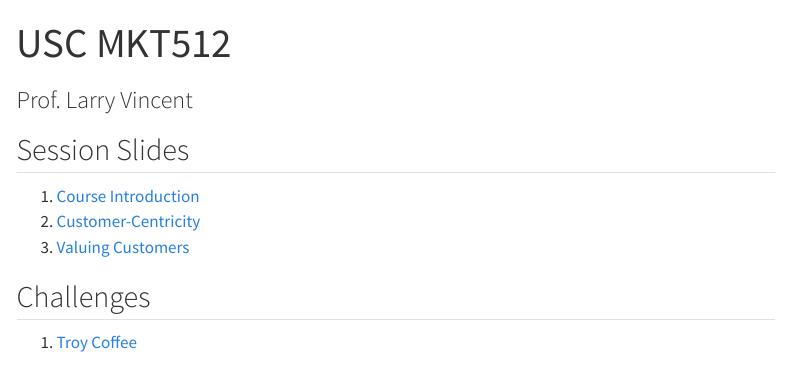
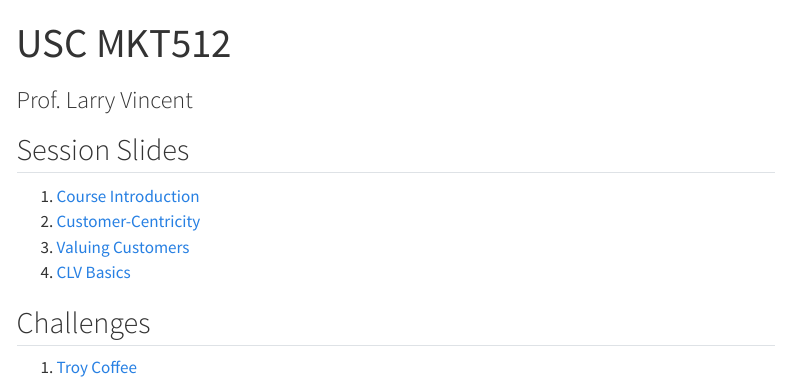
Before and after one commit to LarryVincent/uscmkt512, a Quarto document (index.qmd): the page in a window 1100 px wide, from its top. Rendered offline with R 4.5, knitr and Pandoc in place of Quarto, with nearby package versions; menus at the side of the page are left out.

Commit message:
Add CLV lecture

```diff
--- a/index.qmd
+++ b/index.qmd
@@ -8,6 +8,7 @@ subtitle: "Prof. Larry Vincent"
 1.  [Course Introduction](https://snazzy-biscochitos-3a6d26.netlify.app){target="\_blank"}
 2.  [Customer-Centricity](https://clever-kitten-15d71a.netlify.app){target="\_blank"}
 3.  [Valuing Customers](https://lucky-tartufo-772afe.netlify.app){target="\_blank"}
+4.  [CLV Basics](https://candid-lamington-6c27b5.netlify.app/){target="\_blank"}
 
 ## Challenges
 
```
Also changed, not shown: 2 other files.
